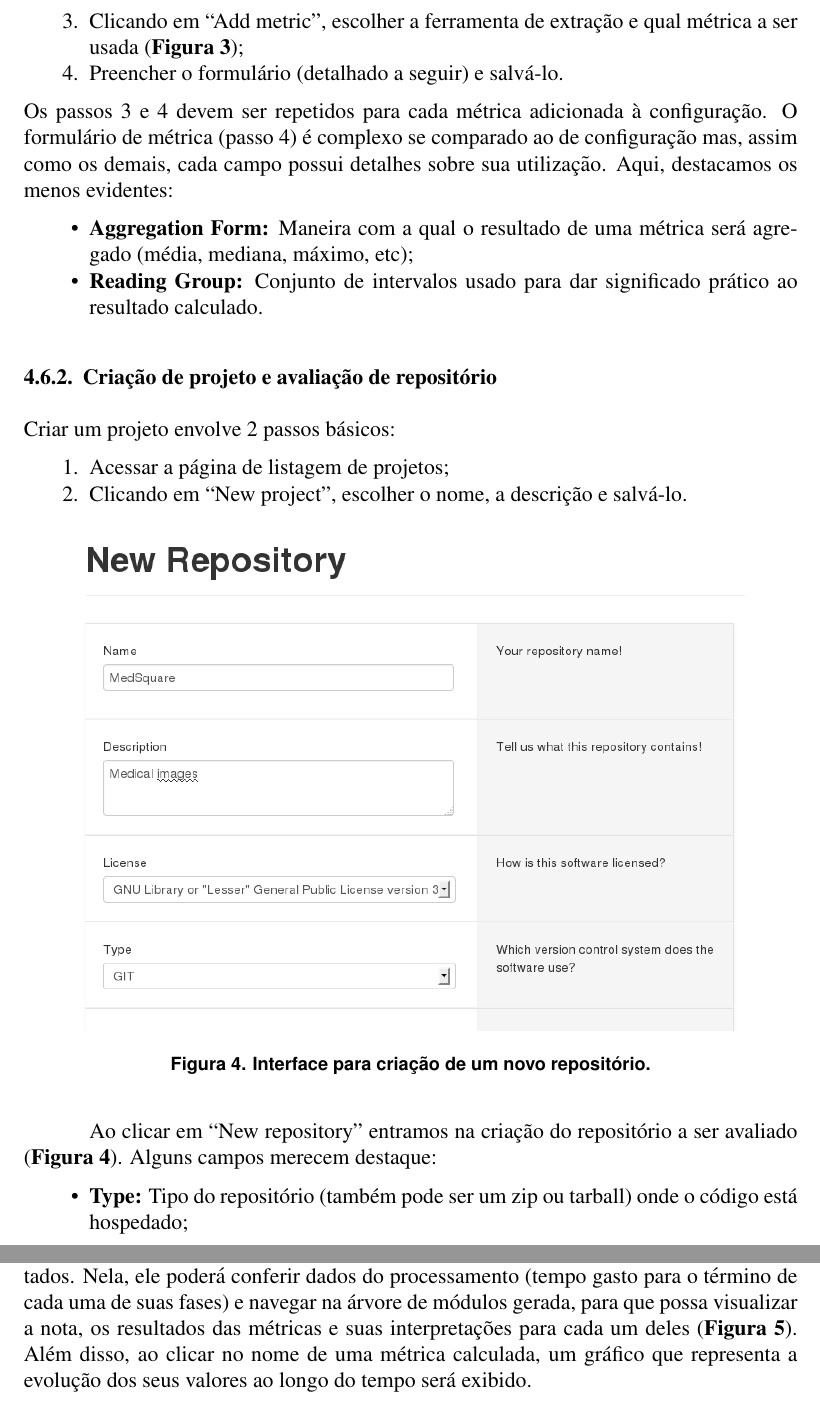
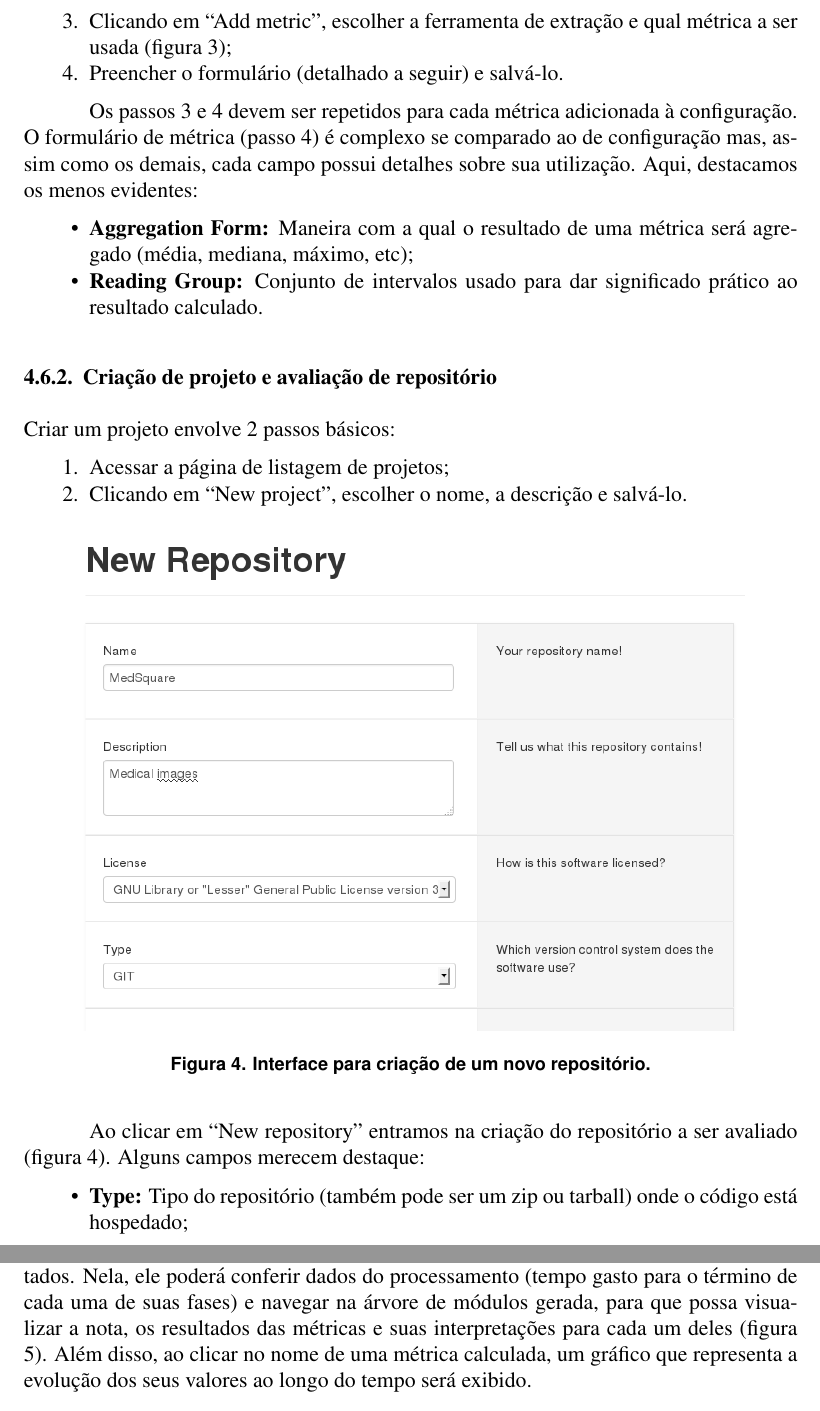
Before and after one commit to mezuro/mezuro-presentations, a LaTeX paper (articles/cbsoft/mezuro.tex): two parts of pages 6 and 7 of 8, joined at a grey line, cut so that both start at the same text. Compiled offline with pdfLaTeX.

Commit message:
Fixed figure references for CBSoft article

```diff
--- a/articles/cbsoft/mezuro.tex
+++ b/articles/cbsoft/mezuro.tex
@@ -137,39 +150,43 @@ O projeto Mezuro (\url{http://mezuro.org}), com forte viés acadêmico, visa ser
       \caption{Interface para escolha de ferramenta extratora de métrica e escolha de uma métrica nativa para adicionar a uma configuração.}
       \label{fig:choose-metric}
     \end{figure}
+
     Criar uma configuração envolve 5 telas do sistema em 4 passos básicos:
     \begin{enumerate}
       \item Acessar a página de listagem de configurações;
       \item Clicando em ``New configuration'', preencher o formulário de criação de configuração e salvá-lo;
-      \item Clicando em ``Add metric'', escolher a ferramenta de extração e qual métrica a ser usada (\textbf{Figura 3});
+      \item Clicando em ``Add metric'', escolher a ferramenta de extração e qual métrica a ser usada (figura \ref{fig:choose-metric});
       \item Preencher o formulário (detalhado a seguir) e salvá-lo.
     \end{enumerate}
+
     Os passos 3 e 4 devem ser repetidos para cada métrica adicionada à configuração. O formulário de métrica (passo 4) é complexo se comparado ao de configuração mas, assim como os demais, cada campo possui detalhes sobre sua utilização. Aqui, destacamos os menos evidentes:
     \begin{itemize}
       \item \textbf{Aggregation Form:} Maneira com a qual o resultado de uma métrica será agregado (média, mediana, máximo, etc);
       \item \textbf{Reading Group:} Conjunto de intervalos usado para dar significado prático ao resultado calculado.
     \end{itemize}
+
     \subsubsection{Criação de projeto e avaliação de repositório}
     Criar um projeto envolve 2 passos básicos:
     \begin{enumerate}
       \item Acessar a página de listagem de projetos;
       \item Clicando em ``New project'', escolher o nome, a descrição e salvá-lo.
     \end{enumerate}
+
     \begin{figure}[H]
       \centering
       \includegraphics[scale=0.49]{images/new-repository.png}
       \caption{Interface para criação de um novo repositório.}
-      \label{fig:choose-metric}
+      \label{fig:new-repository}
     \end{figure}
 
-    Ao clicar em ``New repository'' entramos na criação do repositório a ser avaliado (\textbf{Figura 4}). Alguns campos merecem destaque:
+    Ao clicar em ``New repository'' entramos na criação do repositório a ser avaliado (figura \ref{fig:new-repository}). Alguns campos merecem destaque:
     \begin{itemize}
       \item\textbf{Type:} Tipo do repositório (também pode ser um zip ou tarball) onde o código está hospedado;
       \item\textbf{Address:} Endereço do repositório remoto ou o caminho absoluto no sistema de arquivos;
       \item\textbf{Process Period:} Periodicidade com a qual o código deve ser analizado pela ferramenta (diariamente, semanalmente etc);
       \item\textbf{Configuration:} Configuração de métricas que o usuário deseja utilizar para medir o código (pode ser escolhida dentre todas as configurações criadas pelos usuários).
     \end{itemize}
-    Após preencher todos os campos e salvar o repositório, seu primeiro processamento será automaticamente ativado e o usuário será redirecionado para a página que exibe os resultados. Nela, ele poderá conferir dados do processamento (tempo gasto para o término de cada uma de suas fases) e navegar na árvore de módulos gerada, para que possa visualizar a nota, os resultados das métricas e suas interpretações para cada um deles (\textbf{Figura 5}). Além disso, ao clicar no nome de uma métrica calculada, um gráfico que representa a evolução dos seus valores ao longo do tempo será exibido.
+    Após preencher todos os campos e salvar o repositório, seu primeiro processamento será automaticamente ativado e o usuário será redirecionado para a página que exibe os resultados. Nela, ele poderá conferir dados do processamento (tempo gasto para o término de cada uma de suas fases) e navegar na árvore de módulos gerada, para que possa visualizar a nota, os resultados das métricas e suas interpretações para cada um deles (figura \ref{fig:results}). Além disso, ao clicar no nome de uma métrica calculada, um gráfico que representa a evolução dos seus valores ao longo do tempo será exibido.
 
     \begin{figure}[H]
       \centering
@@ -179,6 +196,8 @@ O projeto Mezuro (\url{http://mezuro.org}), com forte viés acadêmico, visa ser
     \end{figure}
+
 \section{Conclusão}
 O Mezuro surge como uma potencial resposta para a falta de monitoramento e padronização de código-fonte e a necessidade de avaliação do mesmo, considerando que é um software livre, altamente customizável, com suporte para muitas linguagens computacionais, interface amigável, que fornece histórico de processamentos e também com uma arquitetura planejada para incorporar novas funcionalidades.
+
 \bibliographystyle{sbc}
 \bibliography{mezuro}
 \end{document}
```
Also changed, not shown: articles/cbsoft/mezuro.tex (23 more changed lines).
